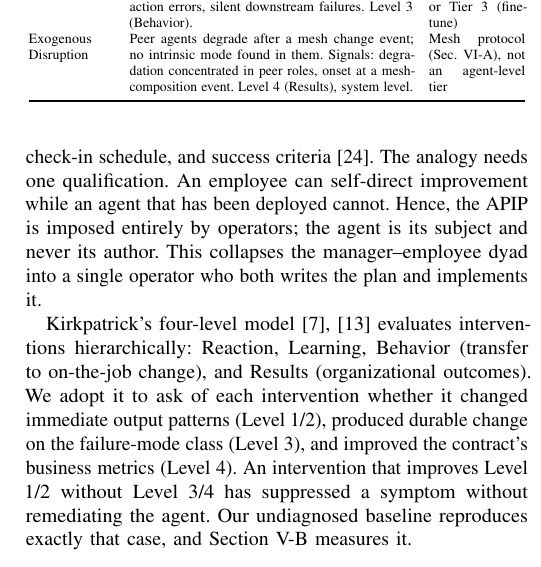
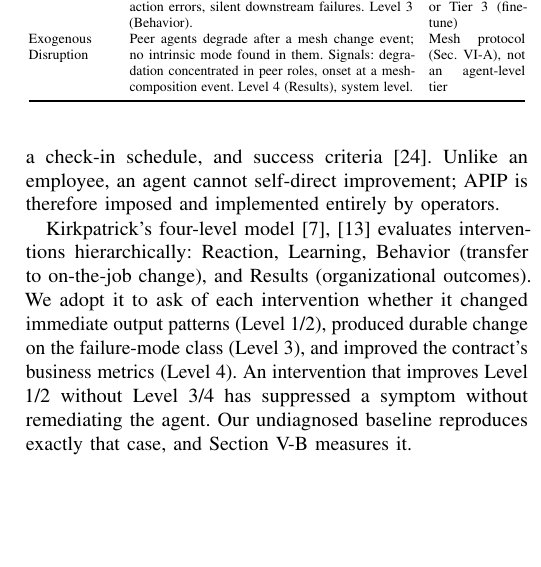
Before and after one commit to jfharney77/research_papers, a LaTeX paper (papers/apip/latex/APIP_6page.tex): part of one column of page 2 of 7, cut so that both start at the same text, the shorter picture padded with empty space. Compiled offline with pdfLaTeX; a missing font is replaced by an installed copy or a similar font; a LaTeX package or settings file that is missing is left out.

Commit message:
APIP 6-page: compress the PIP-analogy qualification
Four sentences to one, at the author's direction:

  "Unlike an employee, an agent cannot self-direct improvement; APIP is
   therefore imposed and implemented entirely by operators."

35 words saved. What goes is the phrasing "the agent is its subject and never
its author" and the observation that this collapses the manager-employee dyad
into a single operator. The substance of the second survives in "imposed AND
implemented entirely by operators", and the ownership asymmetry it sets up is
still raised in Sec. VI-B, which notes the HR PIP is jointly owned by manager
and HR function while AI deployments have no equivalent.

Still 7 pages: C4's Sec. V-D sentence costs about 48 words and this recovers
35. Measured afterwards, the Sec. III tier preview -- now duplicated by Table
I's caption gloss -- is worth another 14 and still does not flip the page.

No overfull boxes.

Co-Authored-By: Claude Opus 5 (1M context) <noreply@anthropic.com>

```diff
--- a/papers/apip/latex/APIP_6page.tex
+++ b/papers/apip/latex/APIP_6page.tex
@@ -194,10 +194,8 @@ recovery of the agent against its contract.
 The PIP is a formal document specifying observed deficiencies, root causes,
 required corrective actions, a time window, a check-in schedule, and success
 criteria \cite{shrm2023}.
-The analogy needs one qualification. An employee can self-direct improvement while
-an agent that has been deployed cannot. Hence, the APIP is imposed entirely by operators;
-the agent is its subject and never its author. This collapses the manager--employee
-dyad into a single operator who both writes the plan and implements it.
+Unlike an employee, an agent cannot self-direct improvement; APIP is therefore
+imposed and implemented entirely by operators.
 
 \label{sec:kirkpatrick}
 
```
